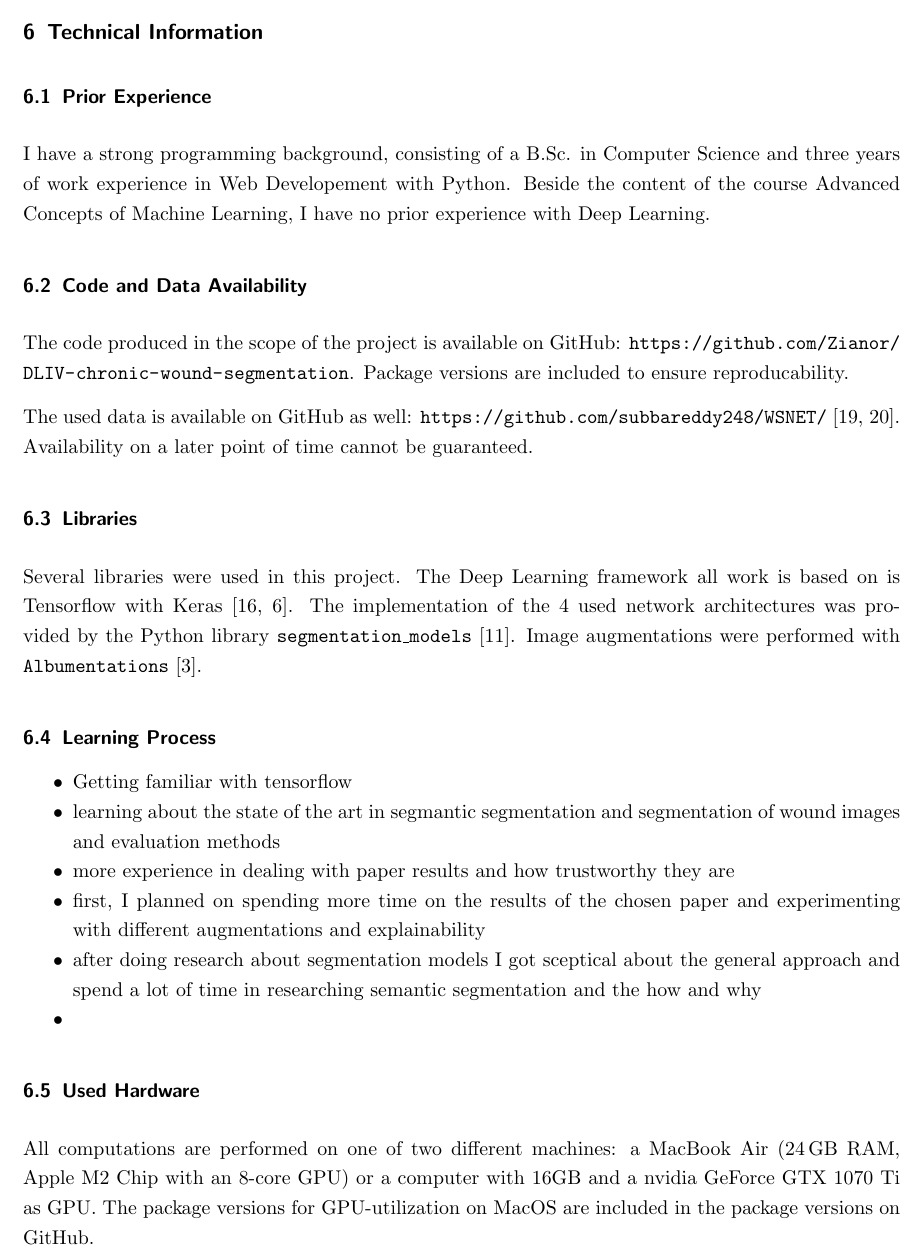
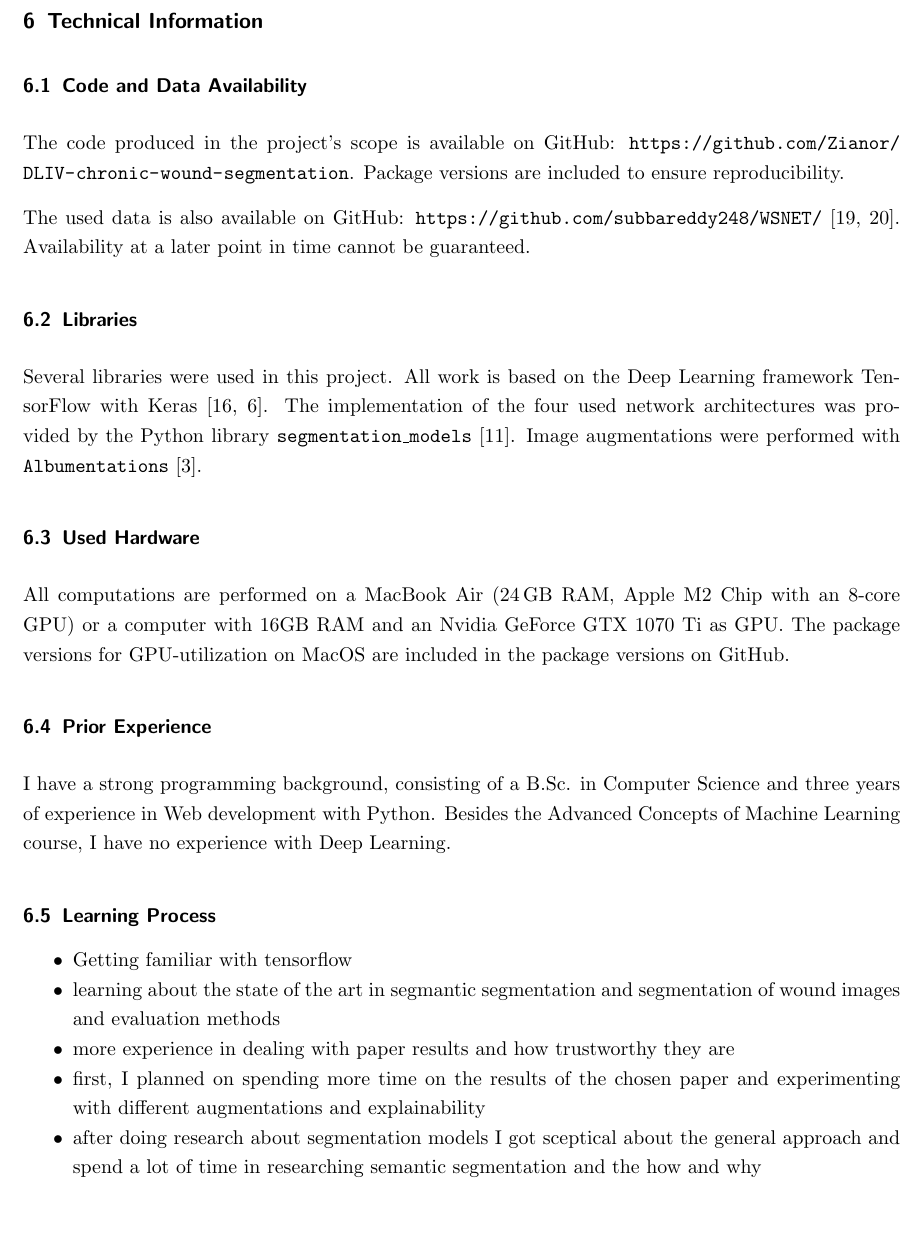
Before and after one commit to Zianor/DLIV-semantic-segmentation-of-wounds, a LaTeX document (report/report.tex, which reads report/doc/201-general-information.tex): part of page 12 of 14, cut so that both start at the same text, the shorter picture padded with empty space. Compiled offline with pdfLaTeX.

Commit message:
[Report] Proofread section technical information

```diff
--- a/report/doc/201-general-information.tex
+++ b/report/doc/201-general-information.tex
@@ -1,18 +1,22 @@
 \section{Technical Information}
+
+\subsection{Code and Data Availability}
+
+The code produced in the project's scope is available on GitHub: \url{https://github.com/Zianor/DLIV-chronic-wound-segmentation}. Package versions are included to ensure reproducibility.
+
+The used data is also available on GitHub: \url{https://github.com/subbareddy248/WSNET/} \cite{Oota_2021_WACV, Oota_2023_WACV}. Availability at a later point in time cannot be guaranteed.
+
+\subsection{Libraries}
+
+Several libraries were used in this project. All work is based on the Deep Learning framework TensorFlow with Keras \cite{tensorflow2015-whitepaper, chollet2015keras}. The implementation of the four used network architectures was provided by the Python library \texttt{segmentation\_models} \cite{SegmentationModels}. Image augmentations were performed with \texttt{Albumentations} \cite{albumentations}.
+
+\subsection{Used Hardware}
+
+All computations are performed on a MacBook Air (24\,GB RAM, Apple M2 Chip with an 8-core GPU) or a computer with 16GB RAM and an Nvidia GeForce GTX 1070 Ti as GPU. The package versions for GPU-utilization on MacOS are included in the package versions on GitHub.
 
 \subsection{Prior Experience}
 
-I have a strong programming background, consisting of a B.Sc. in Computer Science and three years of work experience in Web Developement with Python. Beside the content of the course Advanced Concepts of Machine Learning, I have no prior experience with Deep Learning.
-
-\subsection{Code and Data Availability}
-
-The code produced in the scope of the project is available on GitHub: \url{https://github.com/Zianor/DLIV-chronic-wound-segmentation}. Package versions are included to ensure reproducability.
-
-The used data is available on GitHub as well: \url{https://github.com/subbareddy248/WSNET/} \cite{Oota_2021_WACV, Oota_2023_WACV}. Availability on a later point of time cannot be guaranteed.
-
-\subsection{Libraries}
-
-Several libraries were used in this project. The Deep Learning framework all work is based on is Tensorflow with Keras \cite{tensorflow2015-whitepaper, chollet2015keras}. The implementation of the 4 used network architectures was provided by the Python library \texttt{segmentation\_models} \cite{SegmentationModels}. Image augmentations were performed with \texttt{Albumentations} \cite{albumentations}.
+I have a strong programming background, consisting of a B.Sc. in Computer Science and three years of experience in Web development with Python. Besides the Advanced Concepts of Machine Learning course, I have no experience with Deep Learning.
 
 \subsection{Learning Process}
 
@@ -24,8 +28,3 @@ Several libraries were used in this project. The Deep Learning framework all wor
 	\item after doing research about segmentation models I got sceptical about the general approach and spend a lot of time in researching semantic segmentation and the how and why
 	\item
 \end{itemize}
-
-
-\subsection{Used Hardware}
-
-All computations are performed on one of two different machines: a MacBook Air (24\,GB RAM, Apple M2 Chip with an 8-core GPU) or a computer with 16GB and a nvidia GeForce GTX 1070 Ti as GPU. The package versions for GPU-utilization on MacOS are included in the package versions on GitHub.
```
Also changed, not shown: report/report.pdf.
